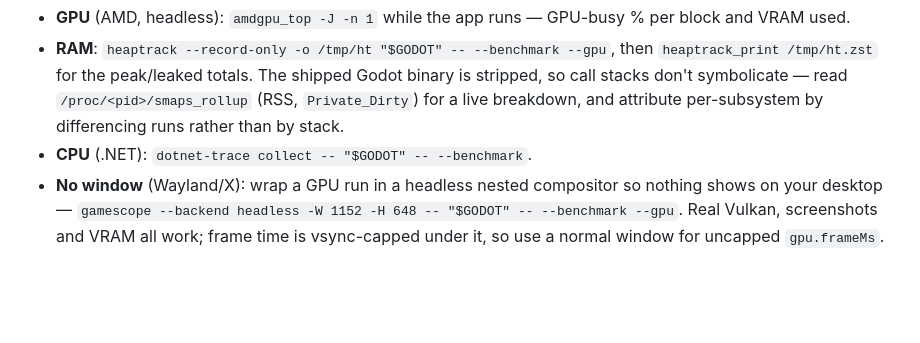
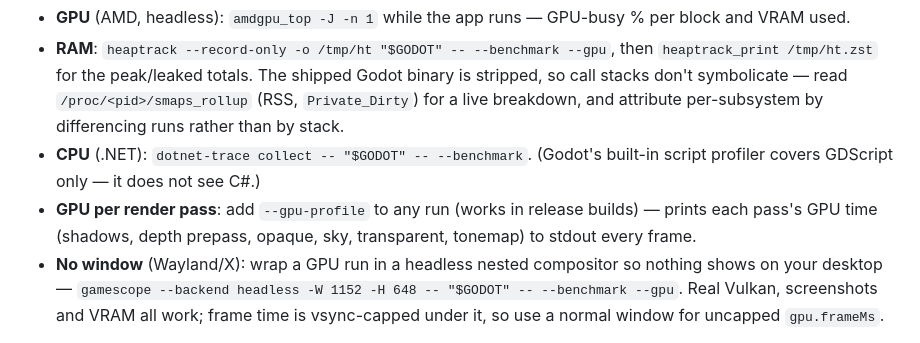
Before and after one commit to jlucaso1/unturned-godot, a Markdown page: README.md, the part around the change. Drawn GitHub-style; blank space fills up the shorter version.

Commit message:
Document the built-in --gpu-profile flag in the profiling notes

```diff
--- a/README.md
+++ b/README.md
@@ -102,7 +102,10 @@ Two benchmark tiers print a JSON report and diff it against the previous run:
   `heaptrack_print /tmp/ht.zst` for the peak/leaked totals. The shipped Godot binary is stripped, so
   call stacks don't symbolicate — read `/proc/<pid>/smaps_rollup` (RSS, `Private_Dirty`) for a live
   breakdown, and attribute per-subsystem by differencing runs rather than by stack.
-- **CPU** (.NET): `dotnet-trace collect -- "$GODOT" -- --benchmark`.
+- **CPU** (.NET): `dotnet-trace collect -- "$GODOT" -- --benchmark`. (Godot's built-in script profiler
+  covers GDScript only — it does not see C#.)
+- **GPU per render pass**: add `--gpu-profile` to any run (works in release builds) — prints each pass's
+  GPU time (shadows, depth prepass, opaque, sky, transparent, tonemap) to stdout every frame.
 - **No window** (Wayland/X): wrap a GPU run in a headless nested compositor so nothing shows on your
   desktop — `gamescope --backend headless -W 1152 -H 648 -- "$GODOT" -- --benchmark --gpu`. Real Vulkan,
   screenshots and VRAM all work; frame time is vsync-capped under it, so use a normal window for
```
